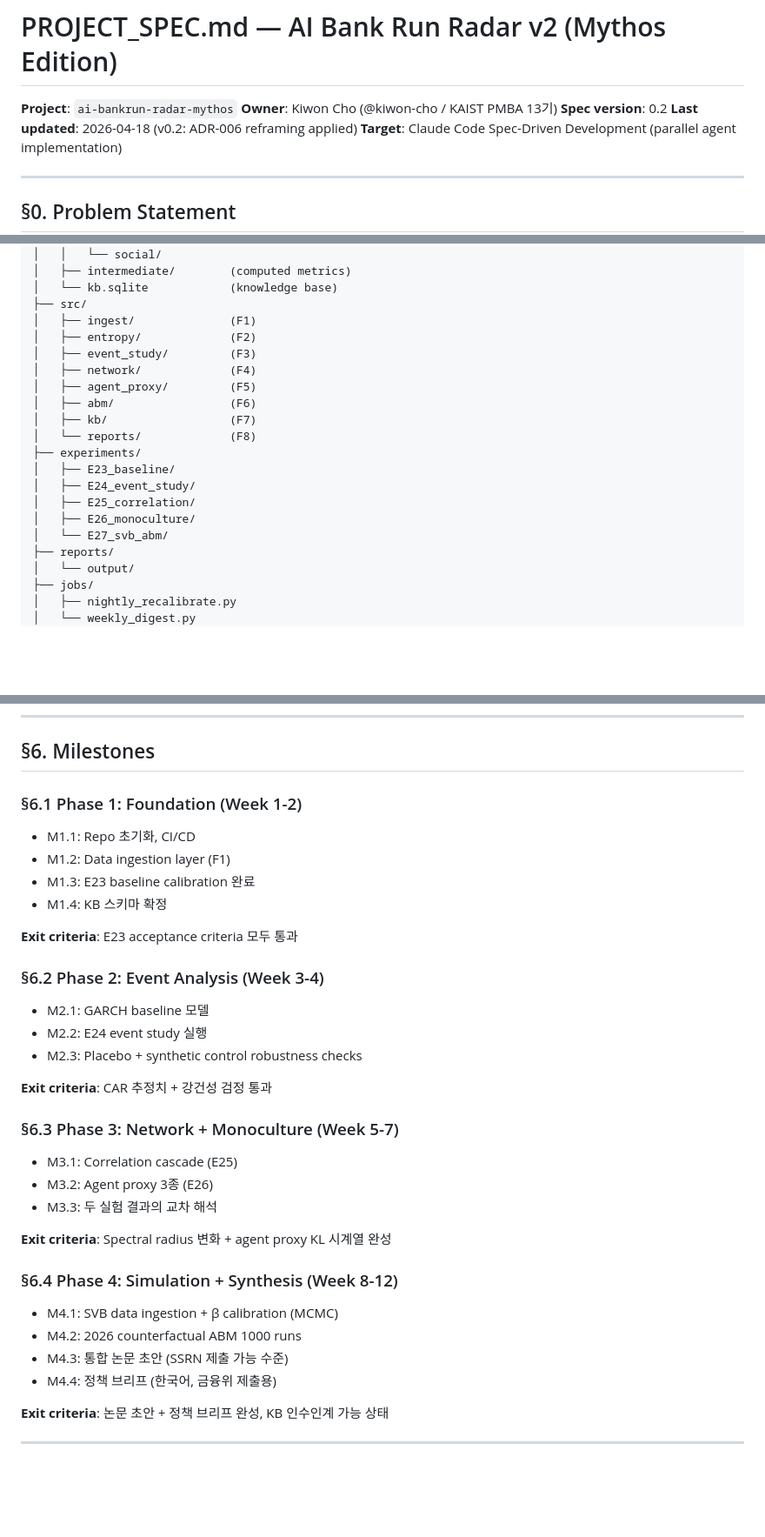
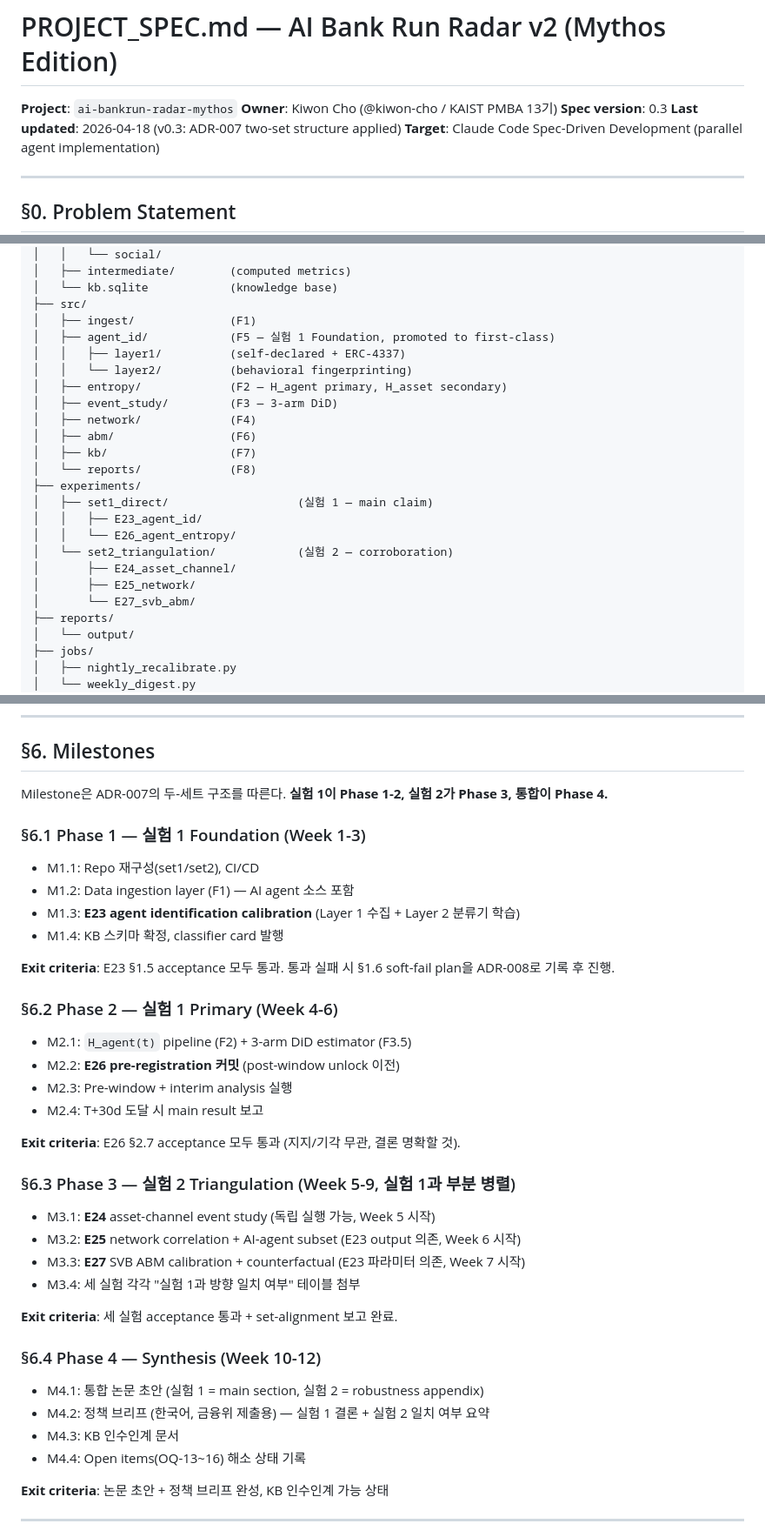
Before and after one commit to ReliOptic/ai-bankrun-radar, a Markdown page: PROJECT_SPEC.md, 3 parts joined by grey strips. Shown at 87% size. Rendered like a GitHub page; blank space fills up the shorter version.

```diff
--- a/PROJECT_SPEC.md
+++ b/PROJECT_SPEC.md
@@ -2,8 +2,8 @@
 
 **Project**: `ai-bankrun-radar-mythos`
 **Owner**: Kiwon Cho (@kiwon-cho / KAIST PMBA 13기)
-**Spec version**: 0.2
-**Last updated**: 2026-04-18 (v0.2: ADR-006 reframing applied)
+**Spec version**: 0.3
+**Last updated**: 2026-04-18 (v0.3: ADR-007 two-set structure applied)
 **Target**: Claude Code Spec-Driven Development (parallel agent implementation)
 
 -----
@@ -205,19 +208,23 @@ ai-bankrun-radar-mythos/
 │   └── kb.sqlite            (knowledge base)
 ├── src/
 │   ├── ingest/              (F1)
-│   ├── entropy/             (F2)
-│   ├── event_study/         (F3)
+│   ├── agent_id/            (F5 — 실험 1 Foundation, promoted to first-class)
+│   │   ├── layer1/          (self-declared + ERC-4337)
+│   │   └── layer2/          (behavioral fingerprinting)
+│   ├── entropy/             (F2 — H_agent primary, H_asset secondary)
+│   ├── event_study/         (F3 — 3-arm DiD)
 │   ├── network/             (F4)
-│   ├── agent_proxy/         (F5)
 │   ├── abm/                 (F6)
 │   ├── kb/                  (F7)
 │   └── reports/             (F8)
 ├── experiments/
-│   ├── E23_baseline/
-│   ├── E24_event_study/
-│   ├── E25_correlation/
-│   ├── E26_monoculture/
-│   └── E27_svb_abm/
+│   ├── set1_direct/                   (실험 1 — main claim)
+│   │   ├── E23_agent_id/
+│   │   └── E26_agent_entropy/
+│   └── set2_triangulation/            (실험 2 — corroboration)
+│       ├── E24_asset_channel/
+│       ├── E25_network/
+│       └── E27_svb_abm/
 ├── reports/
 │   └── output/
 ├── jobs/
@@ -330,37 +343,41 @@ method: string                 # 'GARCH' | 'RDD' | 'SynthControl'
 
 ## §6. Milestones
 
-### §6.1 Phase 1: Foundation (Week 1-2)
+Milestone은 ADR-007의 두-세트 구조를 따른다. **실험 1이 Phase 1-2, 실험 2가 Phase 3, 통합이 Phase 4.**
 
-- M1.1: Repo 초기화, CI/CD
-- M1.2: Data ingestion layer (F1)
-- M1.3: E23 baseline calibration 완료
-- M1.4: KB 스키마 확정
+### §6.1 Phase 1 — 실험 1 Foundation (Week 1-3)
 
-**Exit criteria**: E23 acceptance criteria 모두 통과
+- M1.1: Repo 재구성(set1/set2), CI/CD
+- M1.2: Data ingestion layer (F1) — AI agent 소스 포함
+- M1.3: **E23 agent identification calibration** (Layer 1 수집 + Layer 2 분류기 학습)
+- M1.4: KB 스키마 확정, classifier card 발행
 
-### §6.2 Phase 2: Event Analysis (Week 3-4)
+**Exit criteria**: E23 §1.5 acceptance 모두 통과. 통과 실패 시 §1.6 soft-fail plan을 ADR-008로 기록 후 진행.
 
-- M2.1: GARCH baseline 모델
-- M2.2: E24 event study 실행
-- M2.3: Placebo + synthetic control robustness checks
+### §6.2 Phase 2 — 실험 1 Primary (Week 4-6)
 
-**Exit criteria**: CAR 추정치 + 강건성 검정 통과
+- M2.1: `H_agent(t)` pipeline (F2) + 3-arm DiD estimator (F3.5)
+- M2.2: **E26 pre-registration 커밋** (post-window unlock 이전)
+- M2.3: Pre-window + interim analysis 실행
+- M2.4: T+30d 도달 시 main result 보고
 
-### §6.3 Phase 3: Network + Monoculture (Week 5-7)
+**Exit criteria**: E26 §2.7 acceptance 모두 통과 (지지/기각 무관, 결론 명확할 것).
 
-- M3.1: Correlation cascade (E25)
-- M3.2: Agent proxy 3종 (E26)
-- M3.3: 두 실험 결과의 교차 해석
+### §6.3 Phase 3 — 실험 2 Triangulation (Week 5-9, 실험 1과 부분 병렬)
 
-**Exit criteria**: Spectral radius 변화 + agent proxy KL 시계열 완성
+- M3.1: **E24** asset-channel event study (독립 실행 가능, Week 5 시작)
+- M3.2: **E25** network correlation + AI-agent subset (E23 output 의존, Week 6 시작)
+- M3.3: **E27** SVB ABM calibration + counterfactual (E23 파라미터 의존, Week 7 시작)
+- M3.4: 세 실험 각각 "실험 1과 방향 일치 여부" 테이블 첨부
 
-### §6.4 Phase 4: Simulation + Synthesis (Week 8-12)
+**Exit criteria**: 세 실험 acceptance 통과 + set-alignment 보고 완료.
 
-- M4.1: SVB data ingestion + β calibration (MCMC)
-- M4.2: 2026 counterfactual ABM 1000 runs
-- M4.3: 통합 논문 초안 (SSRN 제출 가능 수준)
-- M4.4: 정책 브리프 (한국어, 금융위 제출용)
+### §6.4 Phase 4 — Synthesis (Week 10-12)
+
+- M4.1: 통합 논문 초안 (실험 1 = main section, 실험 2 = robustness appendix)
+- M4.2: 정책 브리프 (한국어, 금융위 제출용) — 실험 1 결론 + 실험 2 일치 여부 요약
+- M4.3: KB 인수인계 문서
+- M4.4: Open items(OQ-13~16) 해소 상태 기록
 
 **Exit criteria**: 논문 초안 + 정책 브리프 완성, KB 인수인계 가능 상태
 
```
Also changed, not shown: other parts of PROJECT_SPEC.md (+23 -7 lines), EXPERIMENT_DESIGN.md (added, +319 -0 lines), docs/adr/ADR-007-two-set-experiment-structure.md (added, +79 -0 lines).
